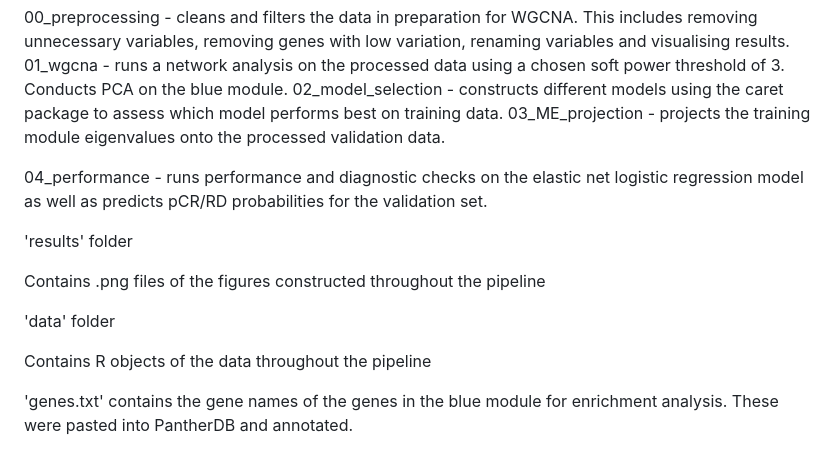
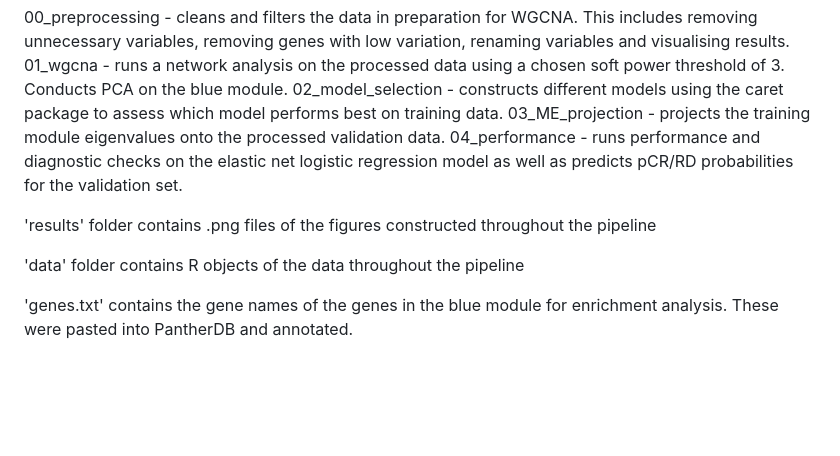
Before and after one commit to rileyjbutler/riley_butler_biol338_project, a Markdown page: README.md, the part around the change. Drawn GitHub-style; blank space fills up the shorter version.

Commit message:
Refine README content and structure
Updated descriptions and removed redundant lines in README.

```diff
--- a/README.md
+++ b/README.md
@@ -23,16 +23,11 @@ Open the src folder and run the files in order (00 through 04). To get the proce
 01_wgcna - runs a network analysis on the processed data using a chosen soft power threshold of 3. Conducts PCA on the blue module.
 02_model_selection - constructs different models using the caret package to assess which model performs best on training data.
 03_ME_projection - projects the training module eigenvalues onto the processed validation data.
-
 04_performance - runs performance and diagnostic checks on the elastic net logistic regression model as well as predicts pCR/RD probabilities for the validation set.
 
-'results' folder
+'results' folder contains .png files of the figures constructed throughout the pipeline
 
-Contains .png files of the figures constructed throughout the pipeline
-
-'data' folder
-
-Contains R objects of the data throughout the pipeline
+'data' folder contains R objects of the data throughout the pipeline
 
 'genes.txt' contains the gene names of the genes in the blue module for enrichment analysis. These were pasted into PantherDB and annotated.
 
```
